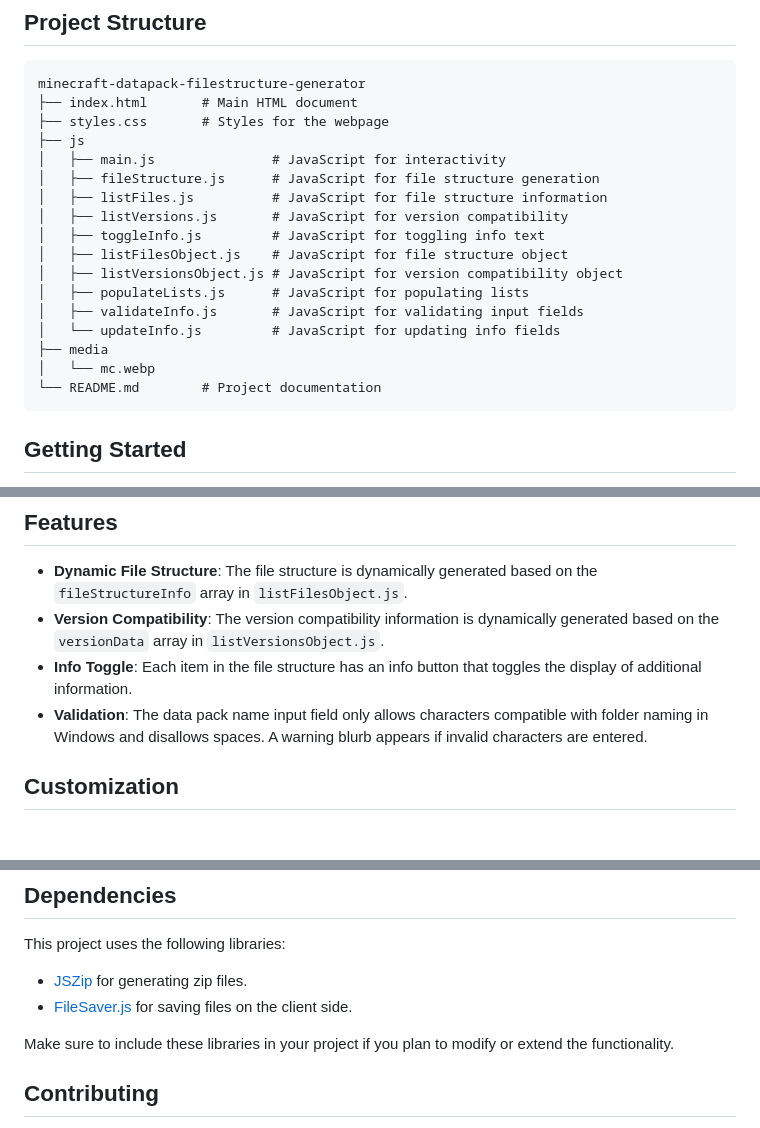
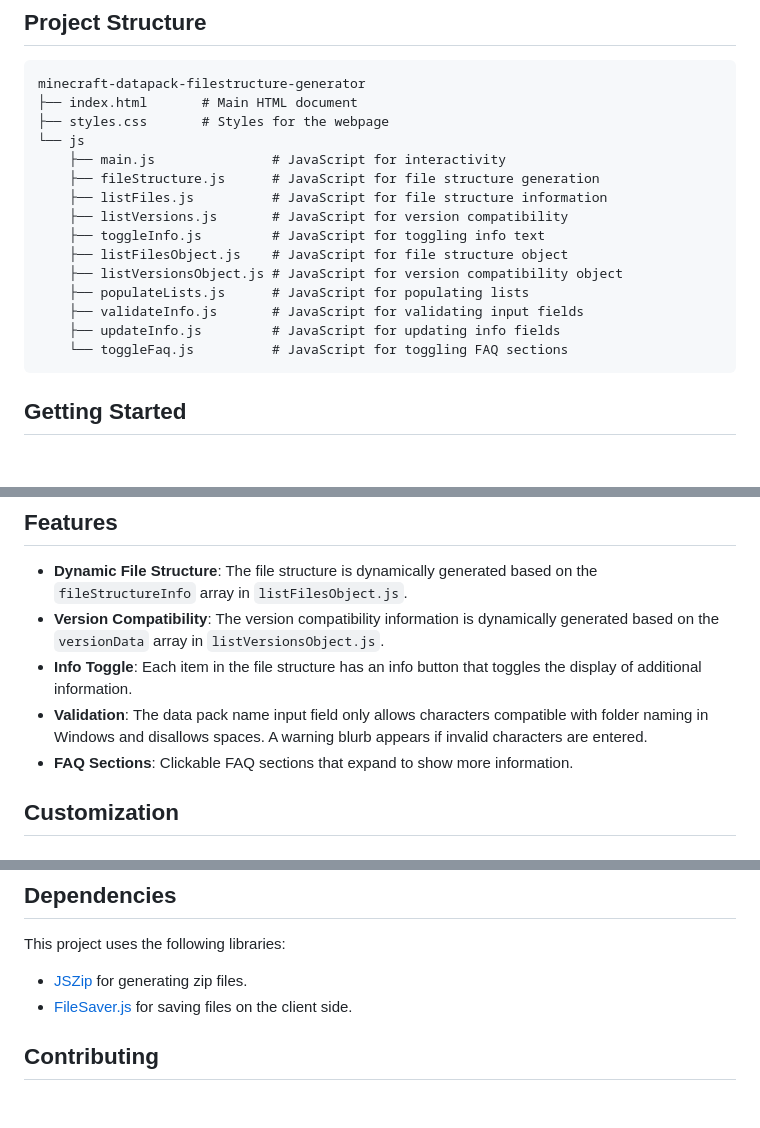
Before and after one commit to NinoBrun/minecraft-data-pack-generator, a Markdown page: README.md, 3 parts joined by grey strips. Drawn GitHub-style; blank space fills up the shorter version.

````diff
--- a/README.md
+++ b/README.md
@@ -8,20 +8,18 @@ This project helps generate the file structure for Minecraft data packs. It allo
 minecraft-datapack-filestructure-generator
 ├── index.html       # Main HTML document
 ├── styles.css       # Styles for the webpage
-├── js
-│   ├── main.js               # JavaScript for interactivity
-│   ├── fileStructure.js      # JavaScript for file structure generation
-│   ├── listFiles.js          # JavaScript for file structure information
-│   ├── listVersions.js       # JavaScript for version compatibility
-│   ├── toggleInfo.js         # JavaScript for toggling info text
-│   ├── listFilesObject.js    # JavaScript for file structure object
-│   ├── listVersionsObject.js # JavaScript for version compatibility object
-│   ├── populateLists.js      # JavaScript for populating lists
-│   ├── validateInfo.js       # JavaScript for validating input fields
-│   └── updateInfo.js         # JavaScript for updating info fields
-├── media
-│   └── mc.webp
-└── README.md        # Project documentation
+└── js
+    ├── main.js               # JavaScript for interactivity
+    ├── fileStructure.js      # JavaScript for file structure generation
+    ├── listFiles.js          # JavaScript for file structure information
+    ├── listVersions.js       # JavaScript for version compatibility
+    ├── toggleInfo.js         # JavaScript for toggling info text
+    ├── listFilesObject.js    # JavaScript for file structure object
+    ├── listVersionsObject.js # JavaScript for version compatibility object
+    ├── populateLists.js      # JavaScript for populating lists
+    ├── validateInfo.js       # JavaScript for validating input fields
+    ├── updateInfo.js         # JavaScript for updating info fields
+    └── toggleFaq.js          # JavaScript for toggling FAQ sections
 ```
 
 ## Getting Started
@@ -40,6 +38,7 @@ To use the generator, follow these steps:
 - **Version Compatibility**: The version compatibility information is dynamically generated based on the `versionData` array in `listVersionsObject.js`.
 - **Info Toggle**: Each item in the file structure has an info button that toggles the display of additional information.
 - **Validation**: The data pack name input field only allows characters compatible with folder naming in Windows and disallows spaces. A warning blurb appears if invalid characters are entered.
+- **FAQ Sections**: Clickable FAQ sections that expand to show more information.
 
 ## Customization
 
@@ -66,8 +65,6 @@ This project uses the following libraries:
 - [JSZip](https://stuk.github.io/jszip/) for generating zip files.
 - [FileSaver.js](https://github.com/eligrey/FileSaver.js/) for saving files on the client side.
 
-Make sure to include these libraries in your project if you plan to modify or extend the functionality.
-
 ## Contributing
 
 Contributions are welcome! If you have any ideas, suggestions, or bug reports, please open an issue or submit a pull request. When contributing, please follow these guidelines:
````
